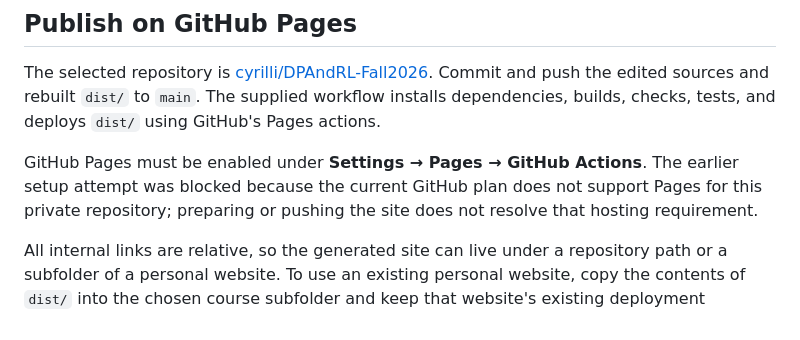
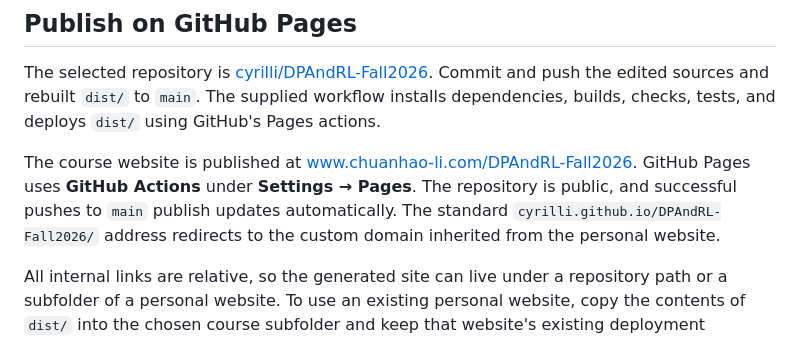
Before and after one commit to cyrilli/DPAndRL-Fall2026, a Markdown page: README.md, the part around the change. Drawn GitHub-style.

Commit message:
Document the live GitHub Pages course website

```diff
--- a/README.md
+++ b/README.md
@@ -46,7 +46,7 @@ The builder checks required fields, dates, lecture references, and local links b
 
 The selected repository is [cyrilli/DPAndRL-Fall2026](https://github.com/cyrilli/DPAndRL-Fall2026). Commit and push the edited sources and rebuilt `dist/` to `main`. The supplied workflow installs dependencies, builds, checks, tests, and deploys `dist/` using GitHub's Pages actions.
 
-GitHub Pages must be enabled under **Settings → Pages → GitHub Actions**. The earlier setup attempt was blocked because the current GitHub plan does not support Pages for this private repository; preparing or pushing the site does not resolve that hosting requirement.
+The course website is published at [www.chuanhao-li.com/DPAndRL-Fall2026](https://www.chuanhao-li.com/DPAndRL-Fall2026/). GitHub Pages uses **GitHub Actions** under **Settings → Pages**. The repository is public, and successful pushes to `main` publish updates automatically. The standard `cyrilli.github.io/DPAndRL-Fall2026/` address redirects to the custom domain inherited from the personal website.
 
 All internal links are relative, so the generated site can live under a repository path or a subfolder of a personal website. To use an existing personal website, copy the contents of `dist/` into the chosen course subfolder and keep that website's existing deployment workflow.
 
```
Also changed, not shown: EDITING.md (+1 -1 lines).
